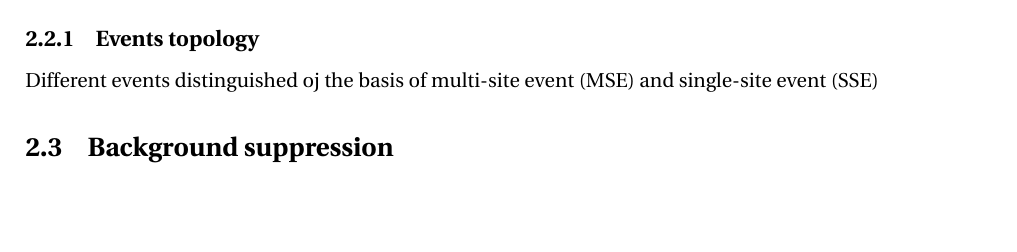
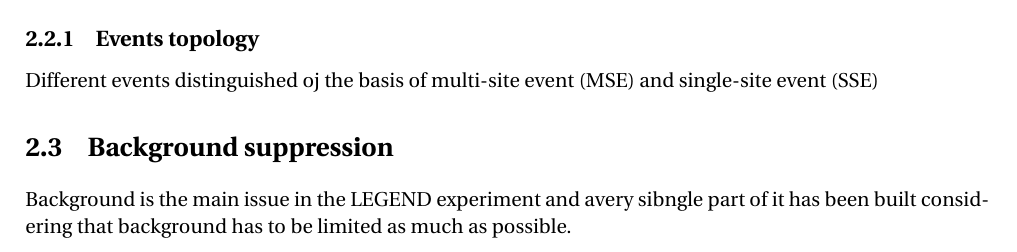
Before and after one commit to b3n3d3tt4/MasterThesis, a LaTeX thesis (main.tex, which reads chapters/02_legend_experiment.tex): part of page 25 of 45, cut so that both start at the same text, the shorter picture padded with empty space. Compiled offline with pdfLaTeX.

Commit message:
minor aggiunta a bkg

```diff
--- a/chapters/02_legend_experiment.tex
+++ b/chapters/02_legend_experiment.tex
@@ -66,5 +66,5 @@ to protect the PMTs from the surrounding water, each PMT is housed in a stainles
 \subsection{Events topology}
 Different events distinguished oj the basis of \ac{MSE} and \ac{SSE}
 
-
 \section{Background suppression}
+Background is the main issue in the LEGEND experiment and avery sibngle part of it has been built considering that background has to be limited as much as possible.
```
Also changed, not shown: main.pdf, 3 other files.
